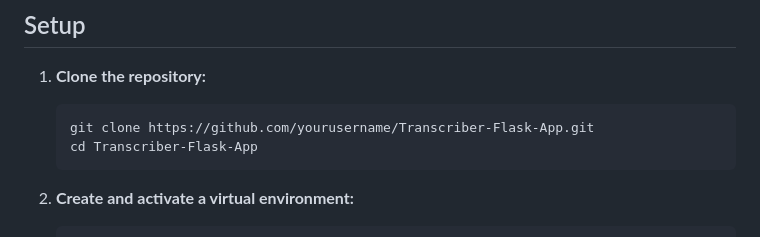
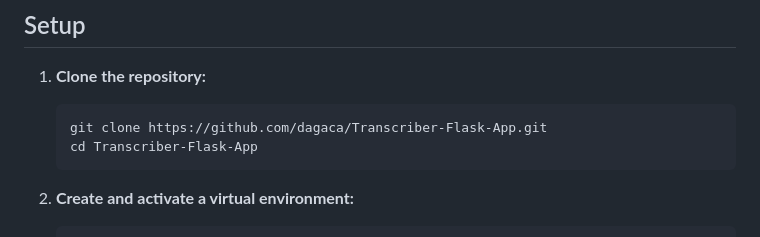
Before and after one commit to dagaca/Transcriber-Flask-App, a Markdown page: README.md, the part around the change. Drawn GitHub-style.

````diff
--- a/README.md
+++ b/README.md
@@ -28,7 +28,7 @@ This is a Flask-based web application that allows users to upload video files an
 
 1. **Clone the repository:**
     ```bash
-    git clone https://github.com/yourusername/Transcriber-Flask-App.git
+    git clone https://github.com/dagaca/Transcriber-Flask-App.git
     cd Transcriber-Flask-App
     ```
 
````
